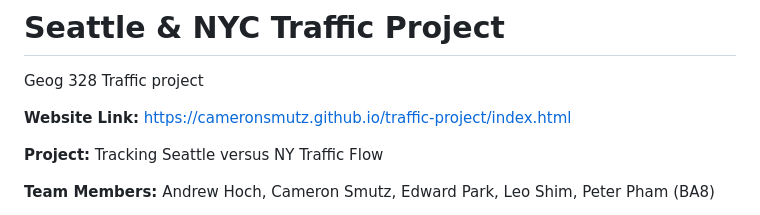
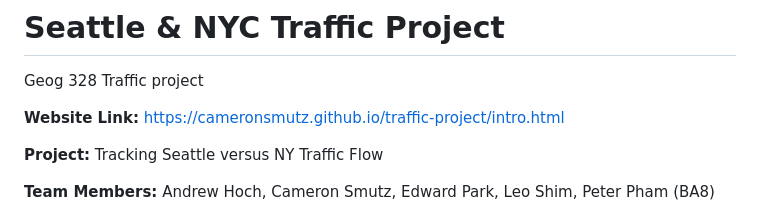
Before and after one commit to cameronsmutz/traffic-project, a Markdown page: README.md, the part around the change. Rendered like a GitHub page.

```diff
--- a/README.md
+++ b/README.md
@@ -1,7 +1,7 @@
 # Seattle & NYC Traffic Project
 Geog 328 Traffic project
 
-**Website Link:** https://cameronsmutz.github.io/traffic-project/index.html
+**Website Link:** https://cameronsmutz.github.io/traffic-project/intro.html
 
 **Project:** Tracking Seattle versus NY Traffic Flow
 
```
